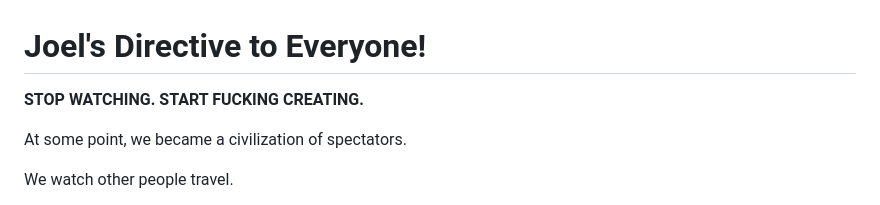
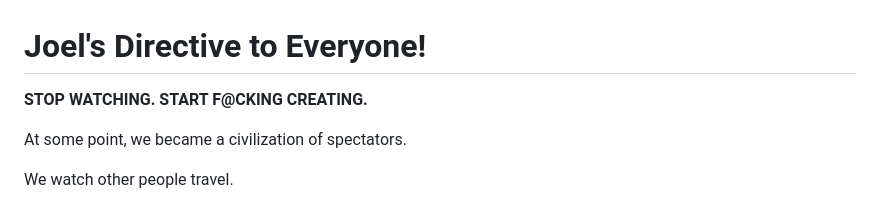
Before and after one commit to tusharg26/directive17, a Markdown page: content/pages/joels-directive.md, the part around the change. GitHub-like rendering.

Commit message:
Update text to replace 'FUCKING' with 'F@CKING'

```diff
--- a/content/pages/joels-directive.md
+++ b/content/pages/joels-directive.md
@@ -1,6 +1,6 @@
 # Joel's Directive to Everyone!
 
-**STOP WATCHING. START FUCKING CREATING.**
+**STOP WATCHING. START F@CKING CREATING.**
 
 At some point, we became a civilization of spectators.
 
```
